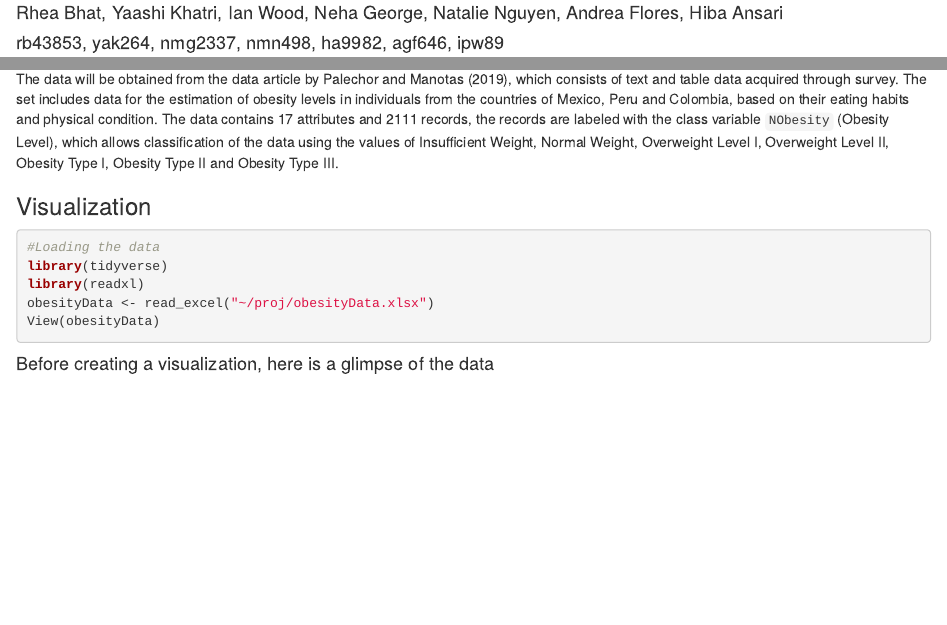
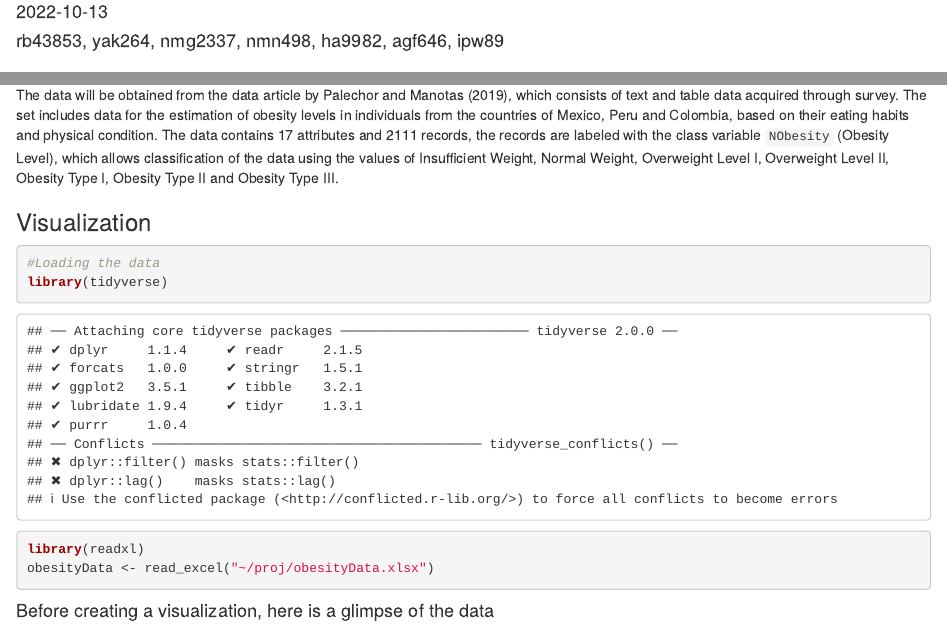
Before and after one commit to rheebeee/SDS322E_Project1, an R Markdown document (Description.Rmd): the page in a window 1100 px wide, from 410 px down before the commit and from 100 px down after it, and a second part further down, joined at a grey line. Rendered offline with R 4.5, knitr and Pandoc, with nearby package versions.

Commit message:
Knitted File

````diff
--- a/Description.Rmd
+++ b/Description.Rmd
@@ -2,20 +2,18 @@
 title: "Project Description"
 author: Rhea Bhat, Yaashi Khatri, Ian Wood, Neha George, Natalie Nguyen, Andrea Flores,
   Hiba Ansari
-date: "2022-09-29"
+date: "2022-10-13"
 output: html_document
 ---
 
 ```{r setup, include=FALSE}
 knitr::opts_chunk$set(echo = TRUE)
 ```
+#### rb43853, yak264, nmg2337, nmn498, ha9982, agf646, ipw89
 
 ## Project Description: Estimation of Obesity Levels
 
 According to WHO, being overweight or obese is defined as abnormal or excessive fat accumulation that presents a risk to health. A body mass index (BMI) over 25 is considered overweight, and over 30 is obese. The issue has grown to epidemic proportions, with over 4 million people dying each year as a result of being overweight or obese in 2017 according to the global burden of disease.(WHO, 2021). As a result, the collaborative efforts to understand overweight and obesity and to promote healthy weight is an area to be researched on. In line with this, this project aims at predicting the obesity level of individuals. The dataset under study includes data for the estimation of obesity levels in individuals based on their eating habits and physical condition in Mexico, Peru ,and Columbia. The data contains 17 attributes and 2111 individuals aged 14 to 61. The 17 attributes are related to individual habits that are likely to determine obesity levels, such as number of main meals, time using technology devices, gender, and transportation used. The 2111 individuals are labeled with the class variable NObeyesdad (Obesity Level), that allows classification of the data using the values of Insufficient Weight (under Weight), Normal Weight, Overweight Level I, Overweight Level II, Obesity Type I, Obesity Type II and Obesity Type III. 77% of the data was generated synthetically using the Weka tool and the SMOTE filter, 23% of the data was collected directly from users through a web platform.
-
-#### Rhea Bhat, Yaashi Khatri, Ian Wood, Neha George, Natalie Nguyen, Andrea Flores, Hiba Ansari
-#### rb43853, yak264, nmg2337, nmn498, ha9982, agf646, ipw89
 
 ### Project Goals
 We want to examine the effect of eating habits and physical conditions on obesity levels in Mexico, Peru, and Colombia. We will utilize a multiple regression model to examine these effects.
@@ -50,12 +48,11 @@ The data will be obtained from the data article by Palechor and Manotas (2019),
 
 ### Visualization
 
-```{r message=FALSE}
+```{R}
 #Loading the data
 library(tidyverse)
 library(readxl)
 obesityData <- read_excel("~/proj/obesityData.xlsx")
-View(obesityData)
 ```
 
 #### Before creating a visualization, here is a glimpse of the data
````
Also changed, not shown: Description.html (added), Description.Rmd (3 more changed lines).
